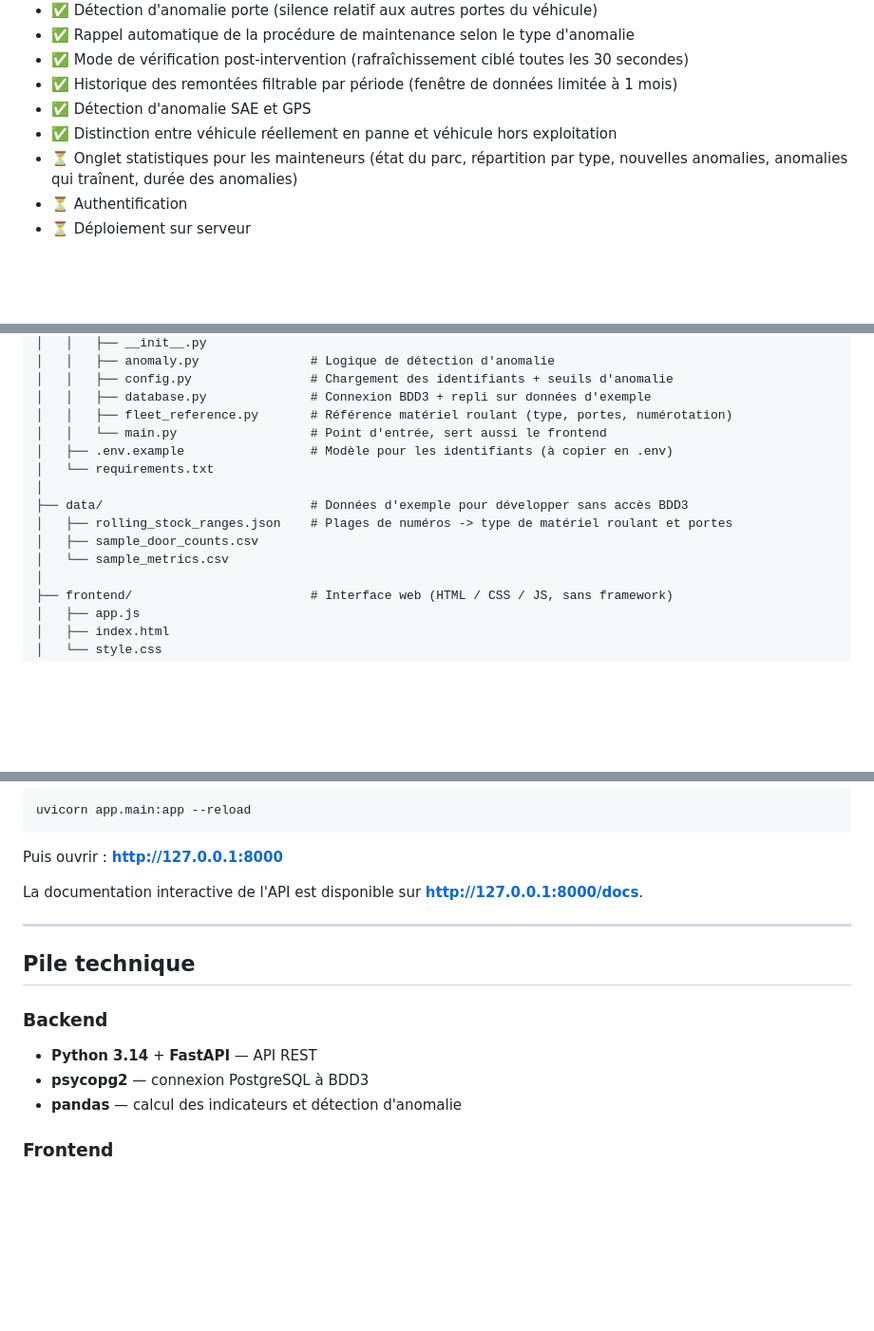
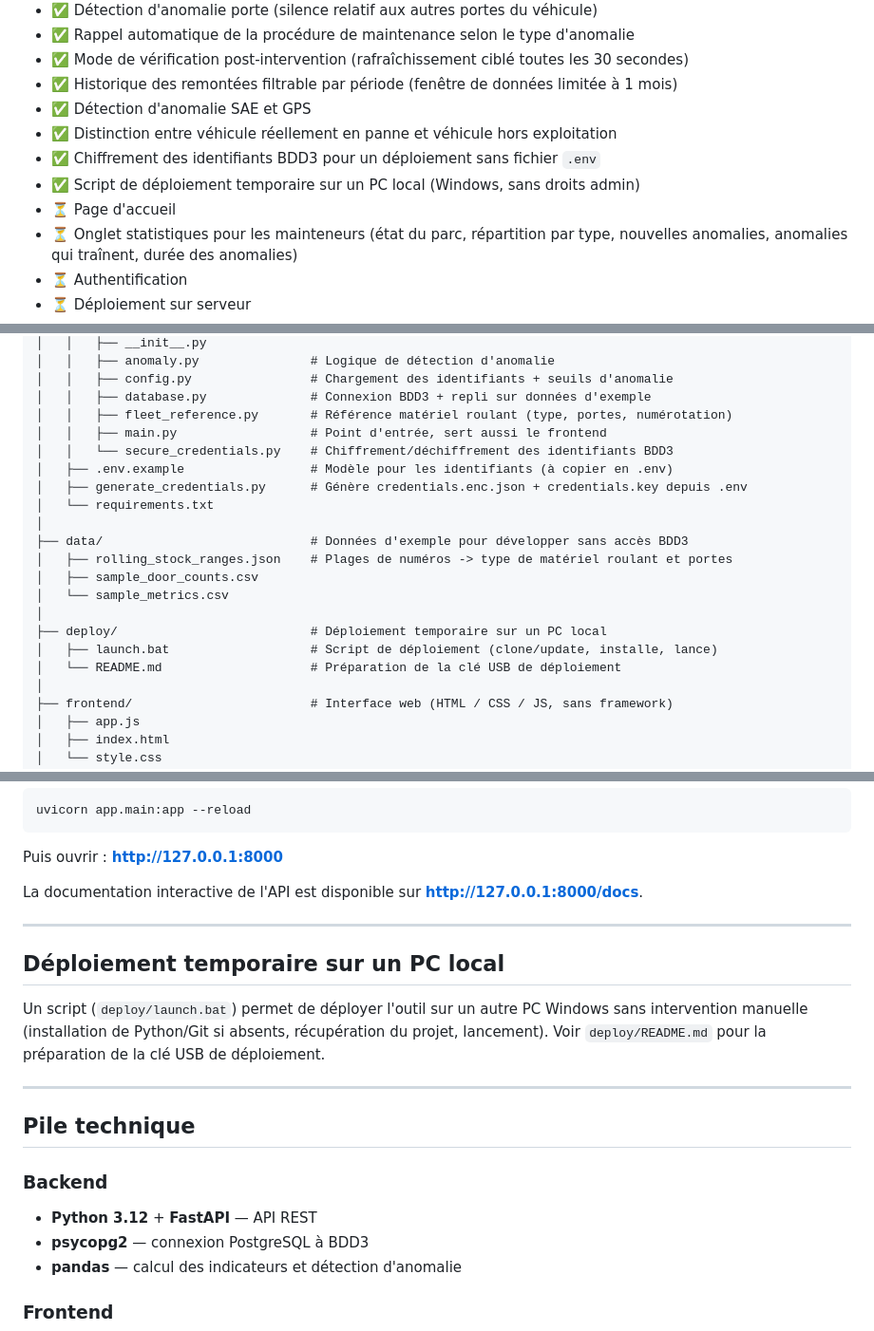
Before and after one commit to Predators972/passenger-counting-supervision, a Markdown page: README.md, 3 parts joined by grey strips. Shown at 95% size. Drawn GitHub-style; blank space fills up the shorter version.

Commit message:
Update README with deployment section and progress items

```diff
--- a/README.md
+++ b/README.md
@@ -47,6 +47,9 @@ Cette architecture, aussi fiable soit-elle, nécessite un suivi technique régul
 - ✅ Historique des remontées filtrable par période (fenêtre de données limitée à 1 mois)
 - ✅ Détection d'anomalie SAE et GPS
 - ✅ Distinction entre véhicule réellement en panne et véhicule hors exploitation
+- ✅ Chiffrement des identifiants BDD3 pour un déploiement sans fichier `.env`
+- ✅ Script de déploiement temporaire sur un PC local (Windows, sans droits admin)
+- ⏳ Page d'accueil
 - ⏳ Onglet statistiques pour les mainteneurs (état du parc, répartition par type, nouvelles anomalies, anomalies qui traînent, durée des anomalies)
 - ⏳ Authentification
 - ⏳ Déploiement sur serveur
@@ -78,14 +81,20 @@ passenger-counting-supervision/
 │   │   ├── config.py                # Chargement des identifiants + seuils d'anomalie
 │   │   ├── database.py              # Connexion BDD3 + repli sur données d'exemple
 │   │   ├── fleet_reference.py       # Référence matériel roulant (type, portes, numérotation)
-│   │   └── main.py                  # Point d'entrée, sert aussi le frontend
+│   │   ├── main.py                  # Point d'entrée, sert aussi le frontend
+│   │   └── secure_credentials.py    # Chiffrement/déchiffrement des identifiants BDD3
 │   ├── .env.example                 # Modèle pour les identifiants (à copier en .env)
+│   ├── generate_credentials.py      # Génère credentials.enc.json + credentials.key depuis .env
 │   └── requirements.txt
 │
 ├── data/                            # Données d'exemple pour développer sans accès BDD3
 │   ├── rolling_stock_ranges.json    # Plages de numéros -> type de matériel roulant et portes
 │   ├── sample_door_counts.csv
 │   └── sample_metrics.csv
+│
+├── deploy/                          # Déploiement temporaire sur un PC local
+│   ├── launch.bat                   # Script de déploiement (clone/update, installe, lance)
+│   └── README.md                    # Préparation de la clé USB de déploiement
 │
 ├── frontend/                        # Interface web (HTML / CSS / JS, sans framework)
 │   ├── app.js
@@ -135,10 +144,16 @@ La documentation interactive de l'API est disponible sur **http://127.0.0.1:8000
 
 ---
 
+## Déploiement temporaire sur un PC local
+
+Un script (`deploy/launch.bat`) permet de déployer l'outil sur un autre PC Windows sans intervention manuelle (installation de Python/Git si absents, récupération du projet, lancement). Voir `deploy/README.md` pour la préparation de la clé USB de déploiement.
+
+---
+
 ## Pile technique
 
 ### Backend
-- **Python 3.14** + **FastAPI** — API REST
+- **Python 3.12** + **FastAPI** — API REST
 - **psycopg2** — connexion PostgreSQL à BDD3
 - **pandas** — calcul des indicateurs et détection d'anomalie
 
```
Also changed, not shown: other parts of README.md (+4 -2 lines).
